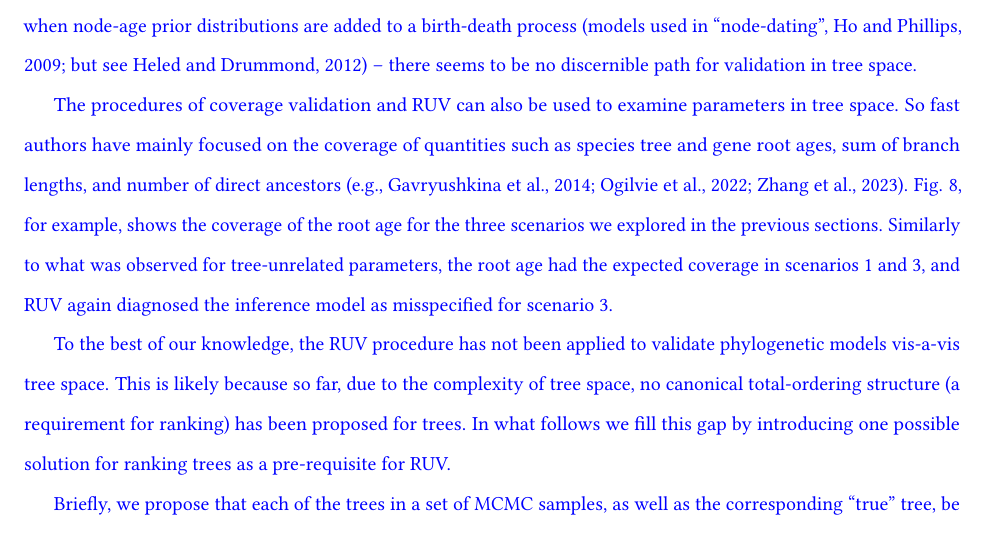
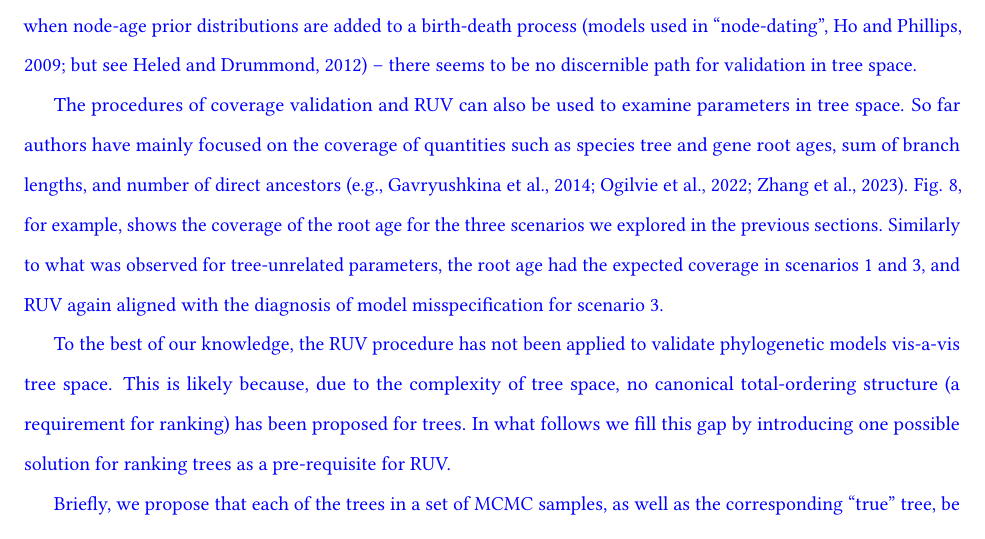
Before and after one commit to rbouckaert/DeveloperManual, a LaTeX paper (manuscript/method_validation_ms.tex): part of page 18 of 31, cut so that both start at the same text. Compiled offline with pdfLaTeX.

Commit message:
Small fixes

```diff
--- a/manuscript/method_validation_ms.tex
+++ b/manuscript/method_validation_ms.tex
@@ -1086,12 +1086,12 @@ On extreme cases, however, even that strategy appears unattainable.
 For example, if it is unclear how to even directly simulate under a tree model -- such as when node-age prior distributions are added to a birth-death process (models used in ``node-dating'', \citealp{ho09}; but see \citealp{heled12}) -- there seems to be no discernible path for validation in tree space.}
 
 \textcolor{blue}{The procedures of coverage validation and RUV can also be used to examine parameters in tree space.
-So fast authors have mainly focused on the coverage of quantities such as species tree and gene root ages, sum of branch lengths, and number of direct ancestors (e.g., \citealp{gavryushkina14,ogilvie22,zhang23}).
+So far authors have mainly focused on the coverage of quantities such as species tree and gene root ages, sum of branch lengths, and number of direct ancestors (e.g., \citealp{gavryushkina14,ogilvie22,zhang23}).
 Fig. \ref{fig:treeheight}, for example, shows the coverage of the root age for the three scenarios we explored in the previous sections.
-Similarly to what was observed for tree-unrelated parameters, the root age had the expected coverage in scenarios 1 and 3, and RUV again diagnosed the inference model as misspecified for scenario 3.}
+Similarly to what was observed for tree-unrelated parameters, the root age had the expected coverage in scenarios 1 and 3, and RUV again aligned with the diagnosis of model misspecification for scenario 3.}
 
 \textcolor{blue}{To the best of our knowledge, the RUV procedure has not been applied to validate phylogenetic models vis-a-vis tree space.
-This is likely because so far, due to the complexity of tree space, no canonical total-ordering structure (a requirement for ranking) has been proposed for trees.
+This is likely because, due to the complexity of tree space, no canonical total-ordering structure (a requirement for ranking) has been proposed for trees.
 In what follows we fill this gap by introducing one possible solution for ranking trees as a pre-requisite for RUV.}
 
 \textcolor{blue}{Briefly, we propose that each of the trees in a set of MCMC samples, as well as the corresponding ``true'' tree, be first compared to an external, ``reference'' tree (see Algorithm \ref{alg:sbc} in the supplementary material).
```
Also changed, not shown: manuscript/method_validation_ms_supp.tex (+2 -2 lines), manuscript/method_validation_ms_supp.pdf.
